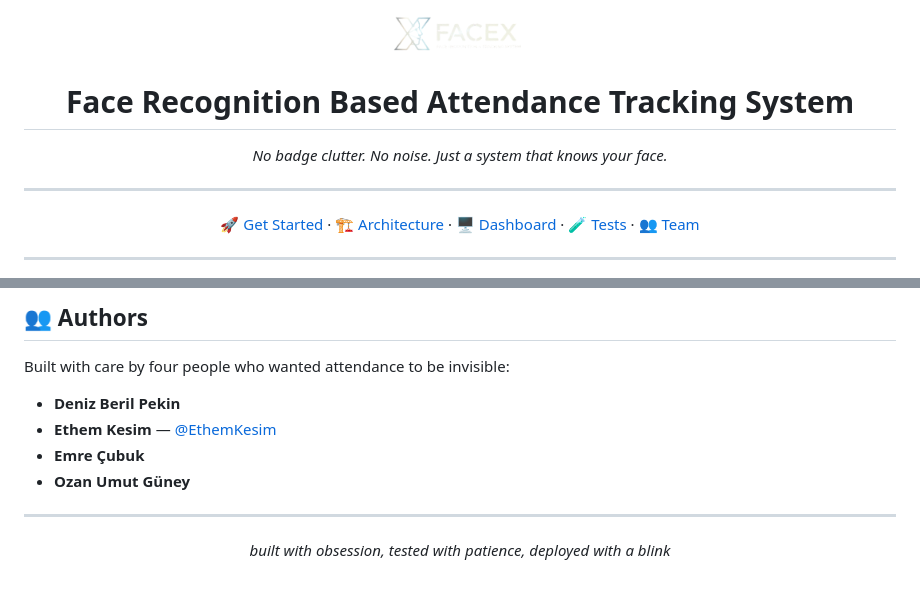
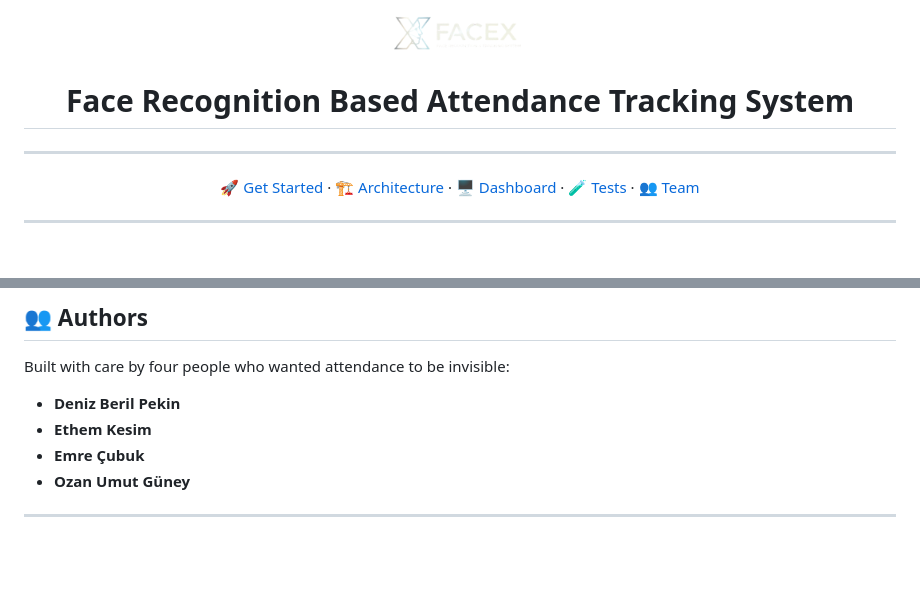
Before and after one commit to EthemKesim/Face-Recognation-Based-Tracking-System, a Markdown page: README.md, 2 parts joined by grey strips. GitHub-like rendering; blank space fills up the shorter version.

Commit message:
Refine README content and team member list
Removed unnecessary introductory text and adjusted team member formatting.

```diff
--- a/README.md
+++ b/README.md
@@ -3,8 +3,6 @@
 <img src="logo_full__1_-removebg-preview.png" alt="FACEX Logo" width="200"/>
 
 # Face Recognition Based Attendance Tracking System
-
-*No badge clutter. No noise. Just a system that knows your face.*
 
 ---
 
@@ -372,14 +374,8 @@ All tests must pass. New features need new tests.
 Built with care by four people who wanted attendance to be invisible:
 
 - **Deniz Beril Pekin**
-- **Ethem Kesim** — [@EthemKesim](https://github.com/EthemKesim)
+- **Ethem Kesim**
 - **Emre Çubuk**
 - **Ozan Umut Güney**
 
 ---
-
-<div align="center">
-
-*built with obsession, tested with patience, deployed with a blink*
-
-</div>
```
Also changed, not shown: other parts of README.md (+6 -2 lines).
